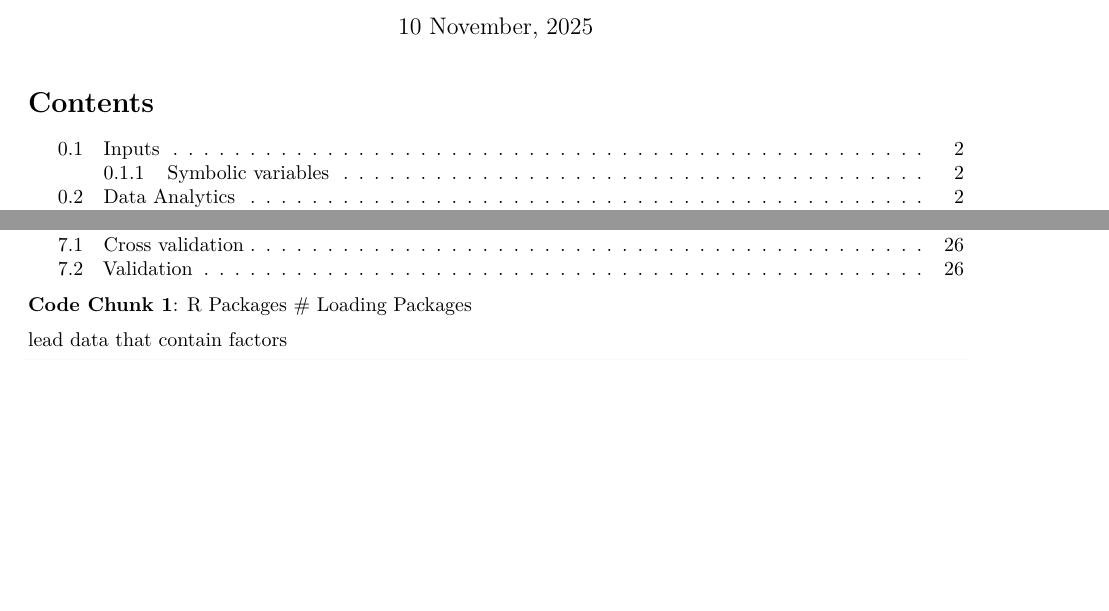
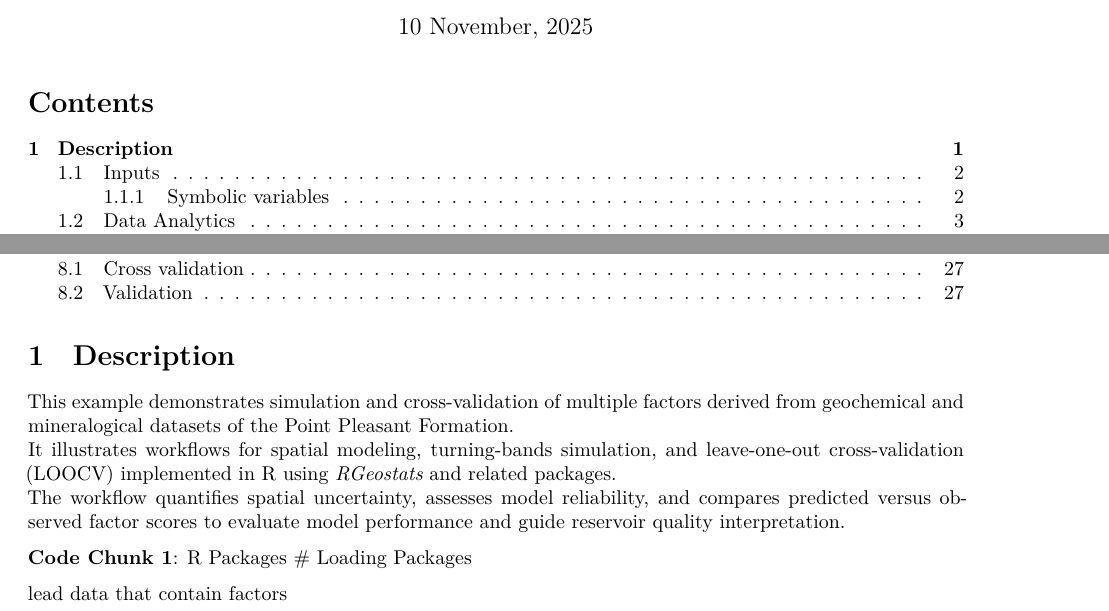
Before and after one commit to Omodolor/-Multiscale-Chemofacies-Classification-and-Reservoir-Quality-Assessment, an R Markdown document (Integrating Machine Learning and Geostatistics for Enhanced Unconventional Reservoir Characterization: A PCA-EFA Approach/PointPlasant formation_simulation of factor1.Rmd): two parts of page 1 of 29, joined at a grey line, cut so that both start at the same text, the shorter picture padded with empty space. Rendered offline with R 4.5, knitr and Pandoc, then LaTeX, with nearby package versions.

Commit message:
Update PointPlasant formation_simulation of factor1.Rmd

```diff
--- a/Integrating Machine Learning and Geostatistics for Enhanced Unconventional Reservoir Characterization: A PCA-EFA Approach/PointPlasant formation_simulation of factor1.Rmd
+++ b/Integrating Machine Learning and Geostatistics for Enhanced Unconventional Reservoir Characterization: A PCA-EFA Approach/PointPlasant formation_simulation of factor1.Rmd
@@ -16,6 +16,10 @@ output:
     toc_depth: '6'
   always_allow_html: yes
 ---
+# Description
+This example demonstrates simulation and cross-validation of multiple factors derived from geochemical and mineralogical datasets of the Point Pleasant Formation.
+It illustrates workflows for spatial modeling, turning-bands simulation, and leave-one-out cross-validation (LOOCV) implemented in R using *RGeostats* and related packages.
+The workflow quantifies spatial uncertainty, assesses model reliability, and compares predicted versus observed factor scores to evaluate model performance and guide reservoir quality interpretation.
 
 
 **Code Chunk 1**: R Packages
```
